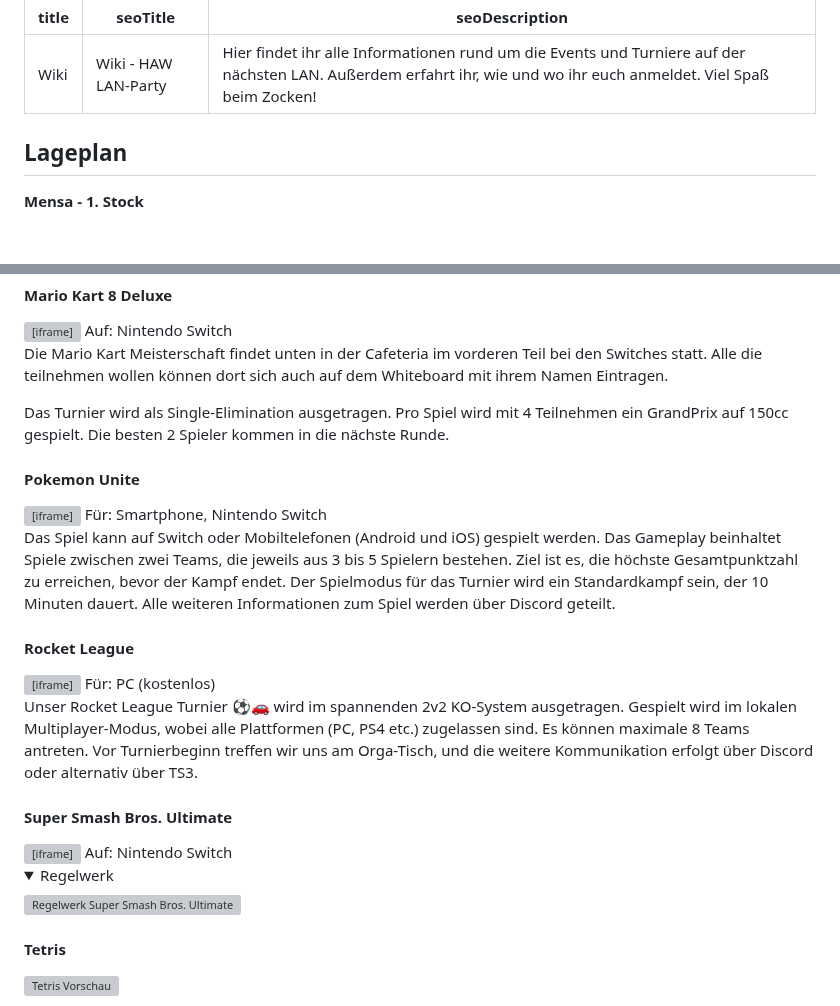
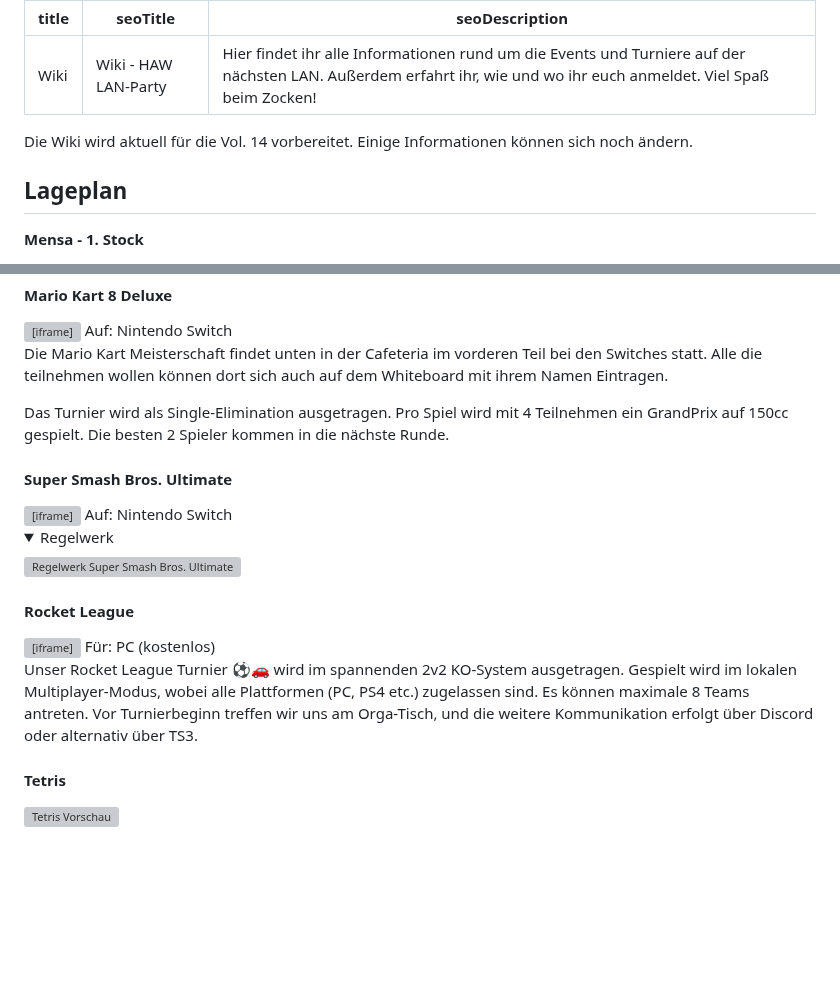
Before and after one commit to HAW-Hamburg-LAN-Party/haw-hamburg-lan-party.github.io, a Markdown page: src/content/wiki.md, 2 parts joined by grey strips. Drawn GitHub-style; folded sections open; blank space fills up the shorter version; grey boxes are pictures that could not be loaded.

```diff
--- a/src/content/wiki.md
+++ b/src/content/wiki.md
@@ -3,6 +3,11 @@ title: Wiki
 seoTitle: Wiki - HAW LAN-Party
 seoDescription: Hier findet ihr alle Informationen rund um die Events und Turniere auf der nächsten LAN. Außerdem erfahrt ihr, wie und wo ihr euch anmeldet. Viel Spaß beim Zocken!
 ---
+
+<div class="w-full bg-red-400 p-4 mb-4 rounded shadow">
+    Die Wiki wird aktuell für die Vol. 14 vorbereitet.
+    Einige Informationen können sich noch ändern.
+</div>
 
 ## Lageplan
 
@@ -145,20 +150,6 @@ Die Mario Kart Meisterschaft findet unten in der Cafeteria im vorderen Teil bei
 
 Das Turnier wird als Single-Elimination ausgetragen. Pro Spiel wird mit 4 Teilnehmen ein GrandPrix auf 150cc gespielt. Die besten 2 Spieler kommen in die nächste Runde.
 
-#### Pokemon Unite
-
-<iframe defer width="560" height="315" src="https://www.youtube-nocookie.com/embed/wVFnPHyAyPg?si=49k5jjZhKv0yUieS" title="YouTube video player" frameborder="0" allow="accelerometer; autoplay; clipboard-write; encrypted-media; gyroscope; picture-in-picture; web-share" referrerpolicy="strict-origin-when-cross-origin" allowfullscreen></iframe>
-Für: Smartphone, Nintendo Switch
-
-Das Spiel kann auf Switch oder Mobiltelefonen (Android und iOS) gespielt werden. Das Gameplay beinhaltet Spiele zwischen zwei Teams, die jeweils aus 3 bis 5 Spielern bestehen. Ziel ist es, die höchste Gesamtpunktzahl zu erreichen, bevor der Kampf endet. Der Spielmodus für das Turnier wird ein Standardkampf sein, der 10 Minuten dauert. Alle weiteren Informationen zum Spiel werden über Discord geteilt.
-
-#### Rocket League
-
-<iframe defer width="560" height="315" src="https://www.youtube-nocookie.com/embed/KE07hpCDllU?si=FkUlrz0e0L-niKH3" title="YouTube video player" frameborder="0" allow="accelerometer; autoplay; clipboard-write; encrypted-media; gyroscope; picture-in-picture; web-share" referrerpolicy="strict-origin-when-cross-origin" allowfullscreen></iframe>
-Für: PC (kostenlos)
-
-Unser Rocket League Turnier ⚽️🚗 wird im spannenden 2v2 KO-System ausgetragen. Gespielt wird im lokalen Multiplayer-Modus, wobei alle Plattformen (PC, PS4 etc.) zugelassen sind. Es können maximale 8 Teams antreten. Vor Turnierbeginn treffen wir uns am Orga-Tisch, und die weitere Kommunikation erfolgt über Discord oder alternativ über TS3.
-
 #### Super Smash Bros. Ultimate
 
 <iframe defer width="560" height="315" src="https://www.youtube-nocookie.com/embed/HXiezkZfby0?si=QTCV1h4rXkSWM_-l" title="YouTube video player" frameborder="0" allow="accelerometer; autoplay; clipboard-write; encrypted-media; gyroscope; picture-in-picture; web-share" referrerpolicy="strict-origin-when-cross-origin" allowfullscreen></iframe>
@@ -168,6 +159,13 @@ Auf: Nintendo Switch
 <summary>Regelwerk</summary>
 <img src="regelwerk-super-smash-bros-ultimate.jpeg" alt="Regelwerk Super Smash Bros. Ultimate">
 </details>
+
+#### Rocket League
+
+<iframe defer width="560" height="315" src="https://www.youtube-nocookie.com/embed/KE07hpCDllU?si=FkUlrz0e0L-niKH3" title="YouTube video player" frameborder="0" allow="accelerometer; autoplay; clipboard-write; encrypted-media; gyroscope; picture-in-picture; web-share" referrerpolicy="strict-origin-when-cross-origin" allowfullscreen></iframe>
+Für: PC (kostenlos)
+
+Unser Rocket League Turnier ⚽️🚗 wird im spannenden 2v2 KO-System ausgetragen. Gespielt wird im lokalen Multiplayer-Modus, wobei alle Plattformen (PC, PS4 etc.) zugelassen sind. Es können maximale 8 Teams antreten. Vor Turnierbeginn treffen wir uns am Orga-Tisch, und die weitere Kommunikation erfolgt über Discord oder alternativ über TS3.
 
 #### Tetris
 
```
Also changed, not shown: src/content/home.md (+12 -14 lines).
